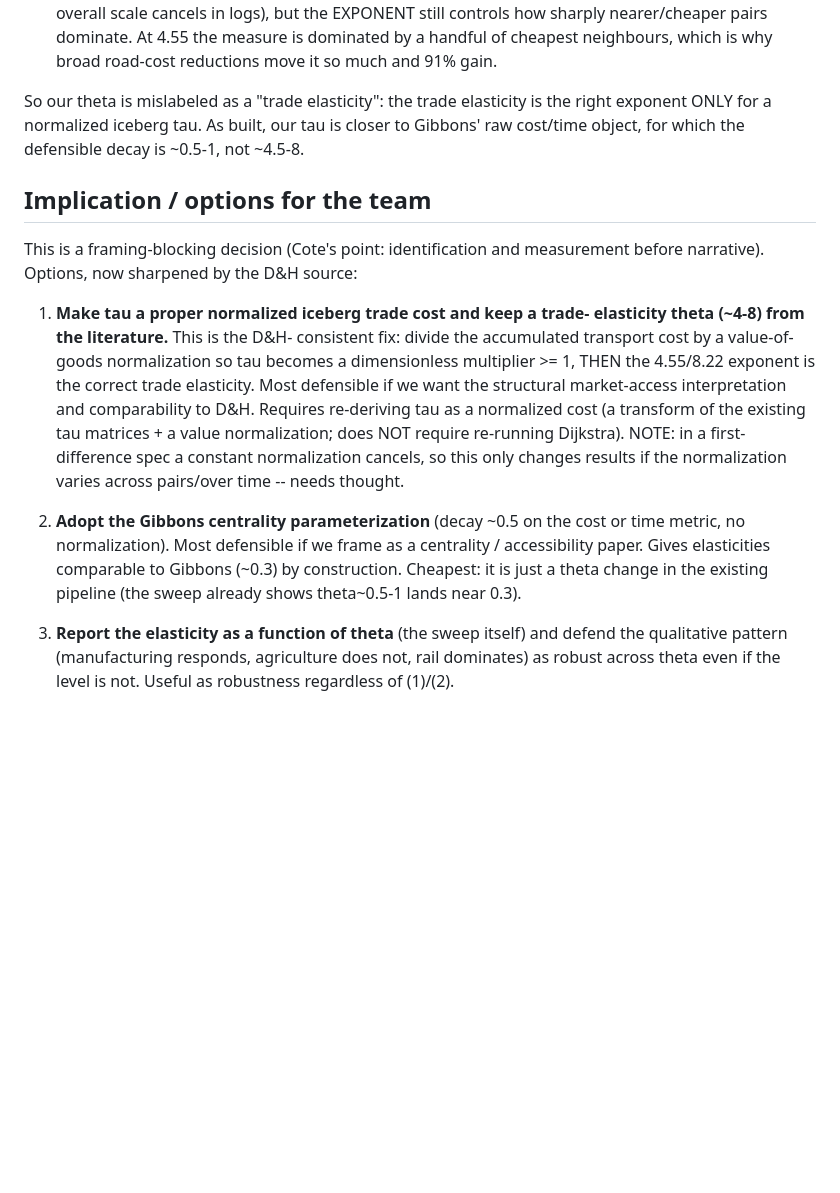
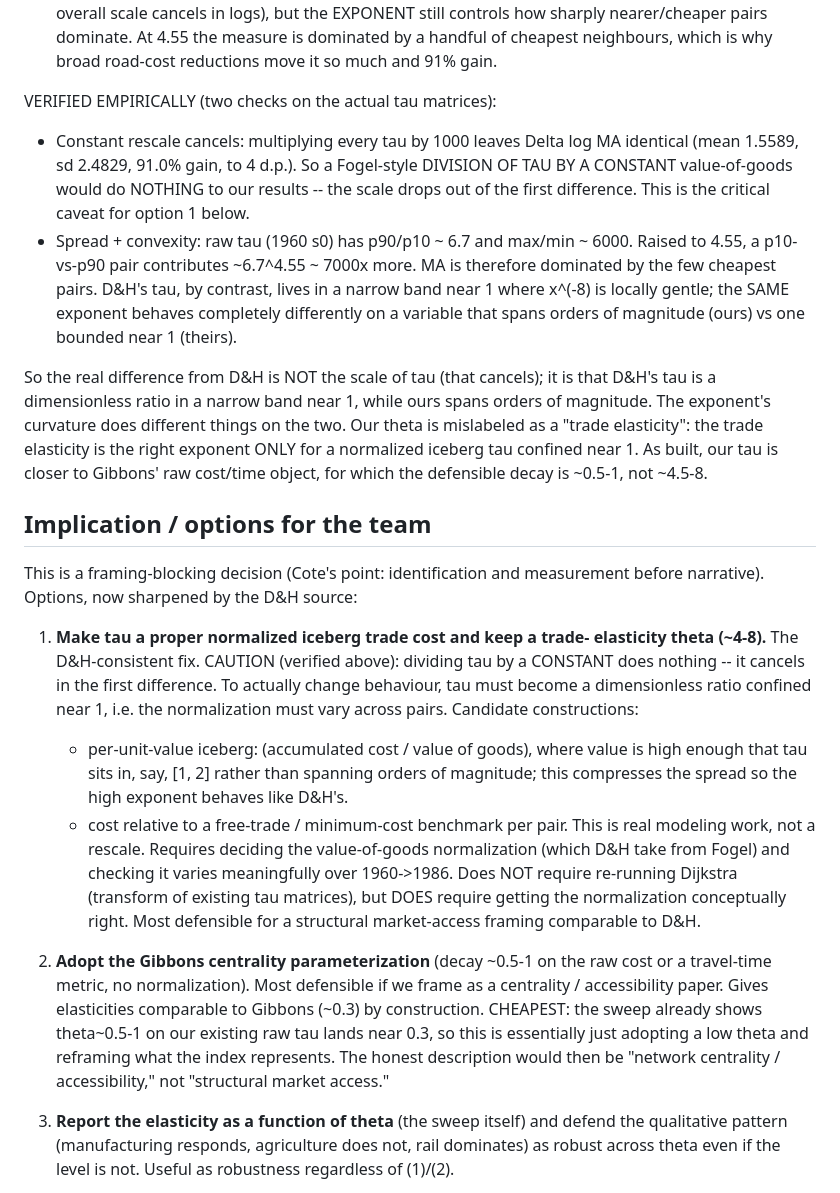
Before and after one commit to diegogentilepassaro/bimodal-transport-argentina, a Markdown page: .kiro/theta_benchmark_note.md, the part around the change. GitHub-like rendering; blank space fills up the shorter version.

Commit message:
Sharpen theta note with two empirical checks on tau
Verified two claims directly on the tau matrices, which materially
sharpens the diagnosis and corrects option 1:

1. Constant rescale cancels: multiplying every tau by 1000 leaves
   Delta log MA identical (mean 1.5589, sd 2.4829, 91.0% gain, to 4 dp).
   => A Fogel-style DIVISION OF TAU BY A CONSTANT value-of-goods would
   do NOTHING to our results. Option 1 (normalize to iceberg) only bites
   if the normalization VARIES across pairs and confines tau near 1.

2. Spread/convexity: raw tau (1960 s0) has p90/p10 ~ 6.7, max/min ~ 6000.
   Raised to 4.55, a p10-vs-p90 pair contributes ~7000x more, so MA is
   dominated by the few cheapest pairs. D&H's tau lives near 1 where
   x^-8 is locally gentle; the same exponent behaves completely
   differently on a variable spanning orders of magnitude (ours) vs one
   bounded near 1 (theirs).

The real difference from D&H is NOT the scale of tau (cancels) but that
their tau is a dimensionless ratio near 1 while ours spans orders of
magnitude. Corrected option 1 in the note to reflect that a constant
normalization is a no-op; the fix requires a pair-varying normalization
that compresses tau toward 1.

```diff
--- a/.kiro/theta_benchmark_note.md
+++ b/.kiro/theta_benchmark_note.md
@@ -124,10 +124,27 @@ not comparable operations:
   At 4.55 the measure is dominated by a handful of cheapest neighbours,
   which is why broad road-cost reductions move it so much and 91% gain.
 
-So our theta is mislabeled as a "trade elasticity": the trade elasticity
-is the right exponent ONLY for a normalized iceberg tau. As built, our
-tau is closer to Gibbons' raw cost/time object, for which the defensible
-decay is ~0.5-1, not ~4.5-8.
+VERIFIED EMPIRICALLY (two checks on the actual tau matrices):
+- Constant rescale cancels: multiplying every tau by 1000 leaves
+  Delta log MA identical (mean 1.5589, sd 2.4829, 91.0% gain, to 4 d.p.).
+  So a Fogel-style DIVISION OF TAU BY A CONSTANT value-of-goods would do
+  NOTHING to our results -- the scale drops out of the first difference.
+  This is the critical caveat for option 1 below.
+- Spread + convexity: raw tau (1960 s0) has p90/p10 ~ 6.7 and max/min
+  ~ 6000. Raised to 4.55, a p10-vs-p90 pair contributes ~6.7^4.55 ~ 7000x
+  more. MA is therefore dominated by the few cheapest pairs. D&H's tau,
+  by contrast, lives in a narrow band near 1 where x^(-8) is locally
+  gentle; the SAME exponent behaves completely differently on a variable
+  that spans orders of magnitude (ours) vs one bounded near 1 (theirs).
+
+So the real difference from D&H is NOT the scale of tau (that cancels);
+it is that D&H's tau is a dimensionless ratio in a narrow band near 1,
+while ours spans orders of magnitude. The exponent's curvature does
+different things on the two. Our theta is mislabeled as a "trade
+elasticity": the trade elasticity is the right exponent ONLY for a
+normalized iceberg tau confined near 1. As built, our tau is closer to
+Gibbons' raw cost/time object, for which the defensible decay is ~0.5-1,
+not ~4.5-8.
 
 ## Implication / options for the team
 
@@ -135,23 +152,31 @@ This is a framing-blocking decision (Cote's point: identification and
 measurement before narrative). Options, now sharpened by the D&H source:
 
 1. **Make tau a proper normalized iceberg trade cost and keep a trade-
-   elasticity theta (~4-8) from the literature.** This is the D&H-
-   consistent fix: divide the accumulated transport cost by a value-of-
-   goods normalization so tau becomes a dimensionless multiplier >= 1,
-   THEN the 4.55/8.22 exponent is the correct trade elasticity. Most
-   defensible if we want the structural market-access interpretation and
-   comparability to D&H. Requires re-deriving tau as a normalized cost
-   (a transform of the existing tau matrices + a value normalization;
-   does NOT require re-running Dijkstra). NOTE: in a first-difference
-   spec a constant normalization cancels, so this only changes results
-   if the normalization varies across pairs/over time -- needs thought.
+   elasticity theta (~4-8).** The D&H-consistent fix. CAUTION (verified
+   above): dividing tau by a CONSTANT does nothing -- it cancels in the
+   first difference. To actually change behaviour, tau must become a
+   dimensionless ratio confined near 1, i.e. the normalization must vary
+   across pairs. Candidate constructions:
+     - per-unit-value iceberg: (accumulated cost / value of goods), where
+       value is high enough that tau sits in, say, [1, 2] rather than
+       spanning orders of magnitude; this compresses the spread so the
+       high exponent behaves like D&H's.
+     - cost relative to a free-trade / minimum-cost benchmark per pair.
+   This is real modeling work, not a rescale. Requires deciding the
+   value-of-goods normalization (which D&H take from Fogel) and checking
+   it varies meaningfully over 1960->1986. Does NOT require re-running
+   Dijkstra (transform of existing tau matrices), but DOES require getting
+   the normalization conceptually right. Most defensible for a structural
+   market-access framing comparable to D&H.
 
-2. **Adopt the Gibbons centrality parameterization** (decay ~0.5 on the
-   cost or time metric, no normalization). Most defensible if we frame as
-   a centrality / accessibility paper. Gives elasticities comparable to
-   Gibbons (~0.3) by construction. Cheapest: it is just a theta change in
-   the existing pipeline (the sweep already shows theta~0.5-1 lands near
-   0.3).
+2. **Adopt the Gibbons centrality parameterization** (decay ~0.5-1 on the
+   raw cost or a travel-time metric, no normalization). Most defensible if
+   we frame as a centrality / accessibility paper. Gives elasticities
+   comparable to Gibbons (~0.3) by construction. CHEAPEST: the sweep
+   already shows theta~0.5-1 on our existing raw tau lands near 0.3, so
+   this is essentially just adopting a low theta and reframing what the
+   index represents. The honest description would then be "network
+   centrality / accessibility," not "structural market access."
 
 3. **Report the elasticity as a function of theta** (the sweep itself)
    and defend the qualitative pattern (manufacturing responds, agriculture
```
